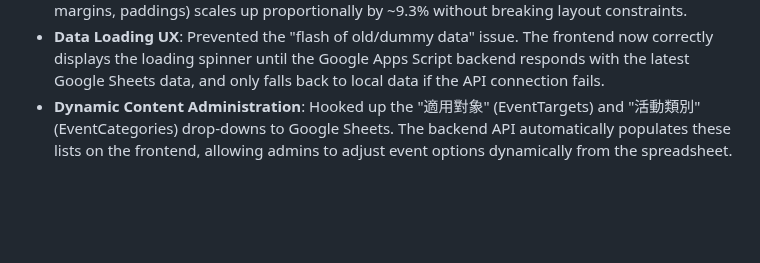
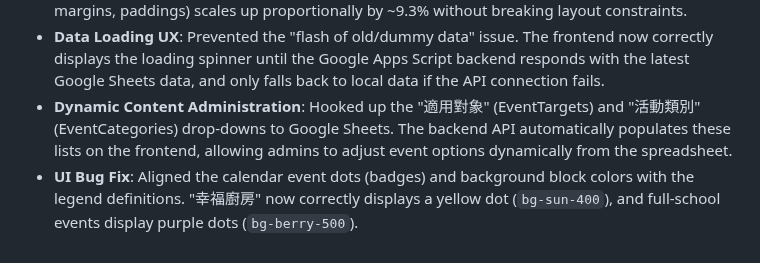
Before and after one commit to avaltech-ai/3of3, a Markdown page: Progress.md, the part around the change. GitHub-like rendering; blank space fills up the shorter version.

Commit message:
docs: add calendar legend fix notes

```diff
--- a/Progress.md
+++ b/Progress.md
@@ -94,3 +94,4 @@
 - **Typography**: Increased the root HTML font size from 16px to 17.5px. Converted all hardcoded arbitrary pixel text sizes (e.g. `text-[10px]`) to `rem` equivalents so that the entire UI (text, margins, paddings) scales up proportionally by ~9.3% without breaking layout constraints.
 - **Data Loading UX**: Prevented the "flash of old/dummy data" issue. The frontend now correctly displays the loading spinner until the Google Apps Script backend responds with the latest Google Sheets data, and only falls back to local data if the API connection fails.
 - **Dynamic Content Administration**: Hooked up the "適用對象" (EventTargets) and "活動類別" (EventCategories) drop-downs to Google Sheets. The backend API automatically populates these lists on the frontend, allowing admins to adjust event options dynamically from the spreadsheet.
+- **UI Bug Fix**: Aligned the calendar event dots (badges) and background block colors with the legend definitions. "幸福廚房" now correctly displays a yellow dot (`bg-sun-400`), and full-school events display purple dots (`bg-berry-500`).
```
